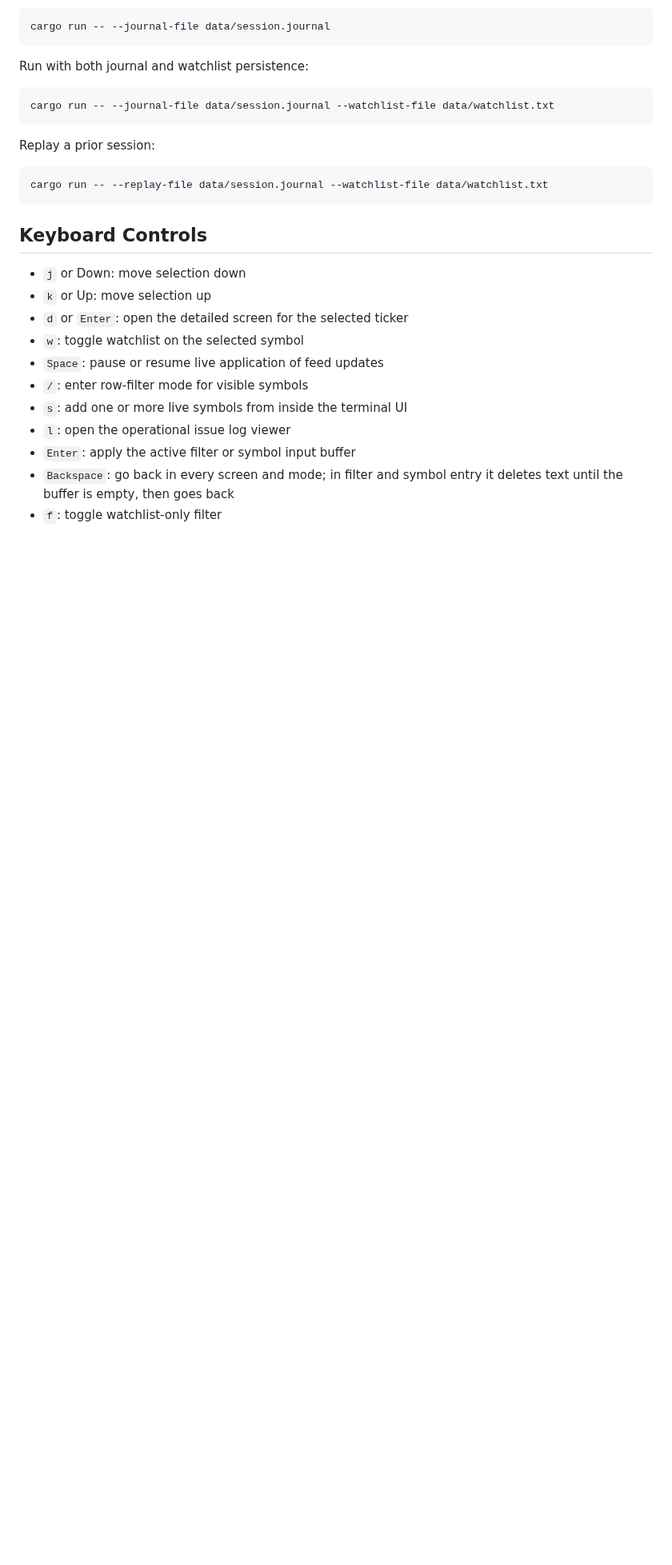
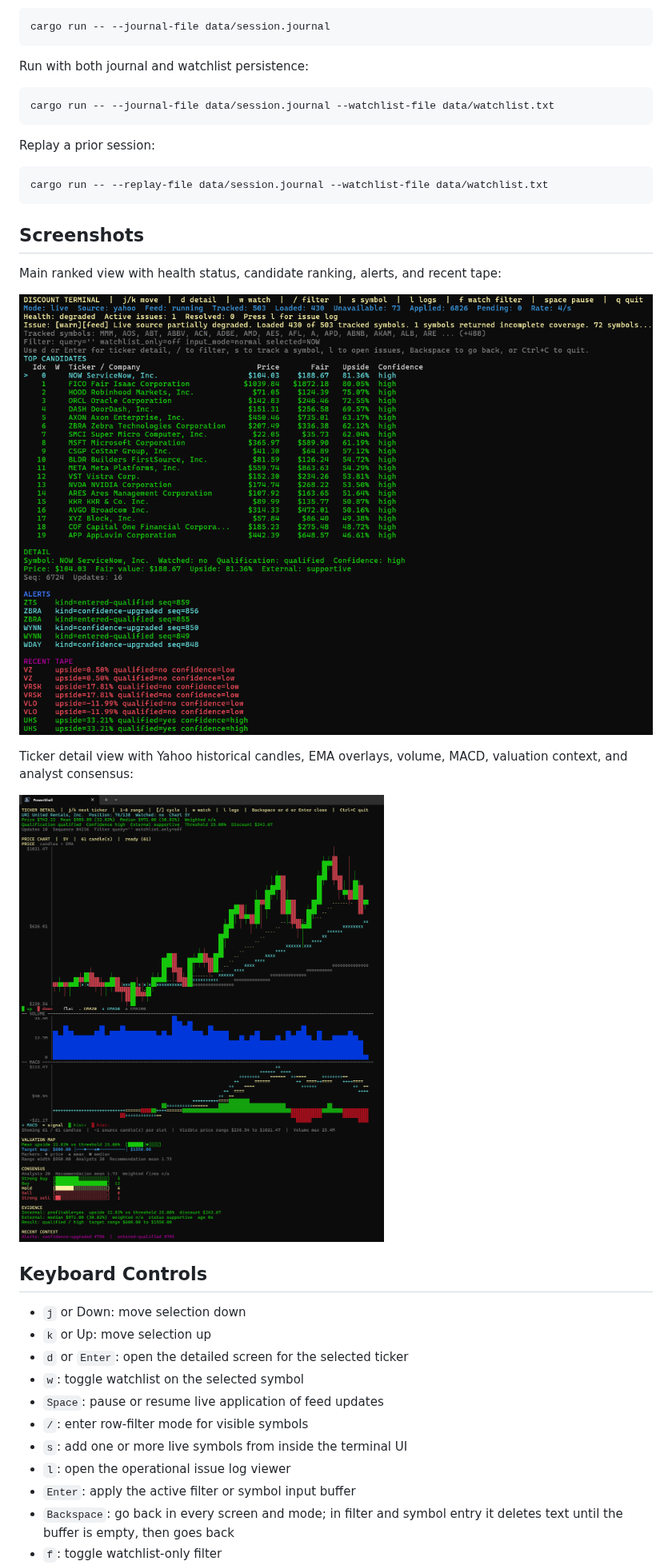
Before and after one commit to Thejuampi/discount_screener, a Markdown page: README.md, the part around one of its changes. Shown at 80% size. GitHub-like rendering; pictures changed too: docs/screenshots/main.png (added), docs/screenshots/ticker-details.png (added); blank space fills up the shorter version.

Commit message:
Add workstation screenshots to README

````diff
--- a/README.md
+++ b/README.md
@@ -103,6 +107,16 @@ Replay a prior session:
 cargo run -- --replay-file data/session.journal --watchlist-file data/watchlist.txt
 ```
 
+## Screenshots
+
+Main ranked view with health status, candidate ranking, alerts, and recent tape:
+
+![Main ranked view](docs/screenshots/main.png)
+
+Ticker detail view with Yahoo historical candles, EMA overlays, volume, MACD, valuation context, and analyst consensus:
+
+![Ticker detail view](docs/screenshots/ticker-details.png)
+
 ## Keyboard Controls
 
 - `j` or Down: move selection down
````
Also changed, not shown: other parts of README.md (+11 -2 lines).
